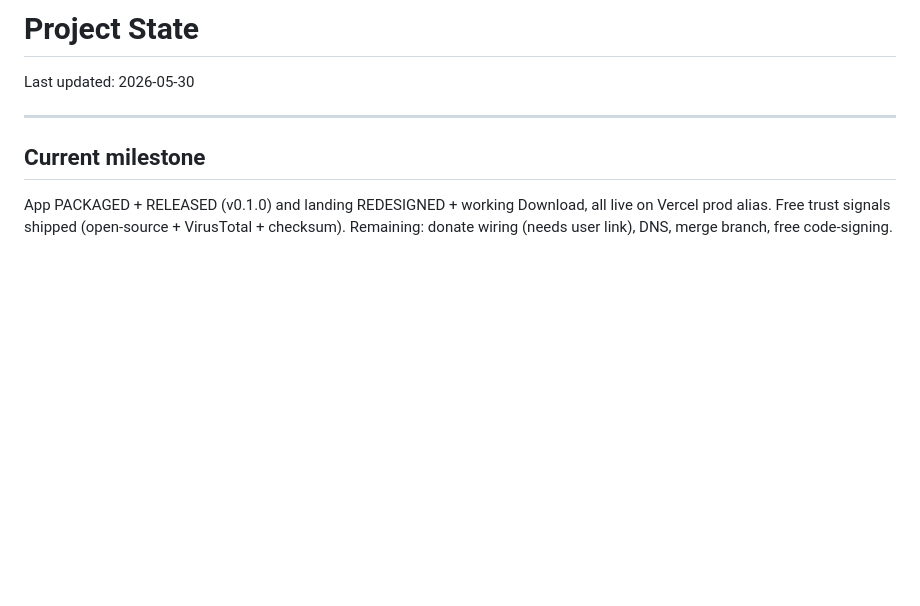
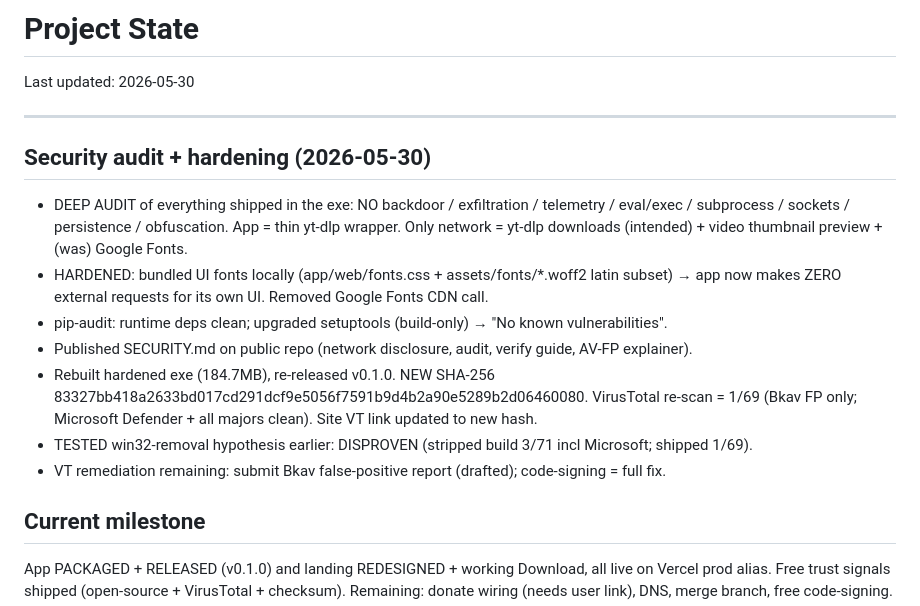
Before and after one commit to ElbassriZayd/vidsnag, a Markdown page: PROJECT_STATE.md, the part around the change. Rendered like a GitHub page; blank space fills up the shorter version.

Commit message:
docs(state): security audit + local-fonts hardening + hardened re-release

```diff
--- a/PROJECT_STATE.md
+++ b/PROJECT_STATE.md
@@ -3,6 +3,20 @@
 Last updated: 2026-05-30
 
 ---
+
+## Security audit + hardening (2026-05-30)
+- DEEP AUDIT of everything shipped in the exe: NO backdoor / exfiltration / telemetry / eval/exec /
+  subprocess / sockets / persistence / obfuscation. App = thin yt-dlp wrapper. Only network =
+  yt-dlp downloads (intended) + video thumbnail preview + (was) Google Fonts.
+- HARDENED: bundled UI fonts locally (app/web/fonts.css + assets/fonts/*.woff2 latin subset) →
+  app now makes ZERO external requests for its own UI. Removed Google Fonts CDN call.
+- pip-audit: runtime deps clean; upgraded setuptools (build-only) → "No known vulnerabilities".
+- Published SECURITY.md on public repo (network disclosure, audit, verify guide, AV-FP explainer).
+- Rebuilt hardened exe (184.7MB), re-released v0.1.0. NEW SHA-256
+  83327bb418a2633bd017cd291dcf9e5056f7591b9d4b2a90e5289b2d06460080. VirusTotal re-scan = 1/69
+  (Bkav FP only; Microsoft Defender + all majors clean). Site VT link updated to new hash.
+- TESTED win32-removal hypothesis earlier: DISPROVEN (stripped build 3/71 incl Microsoft; shipped 1/69).
+- VT remediation remaining: submit Bkav false-positive report (drafted); code-signing = full fix.
 
 ## Current milestone
 App PACKAGED + RELEASED (v0.1.0) and landing REDESIGNED + working Download, all live on Vercel prod alias. Free trust signals shipped (open-source + VirusTotal + checksum). Remaining: donate wiring (needs user link), DNS, merge branch, free code-signing.
```
